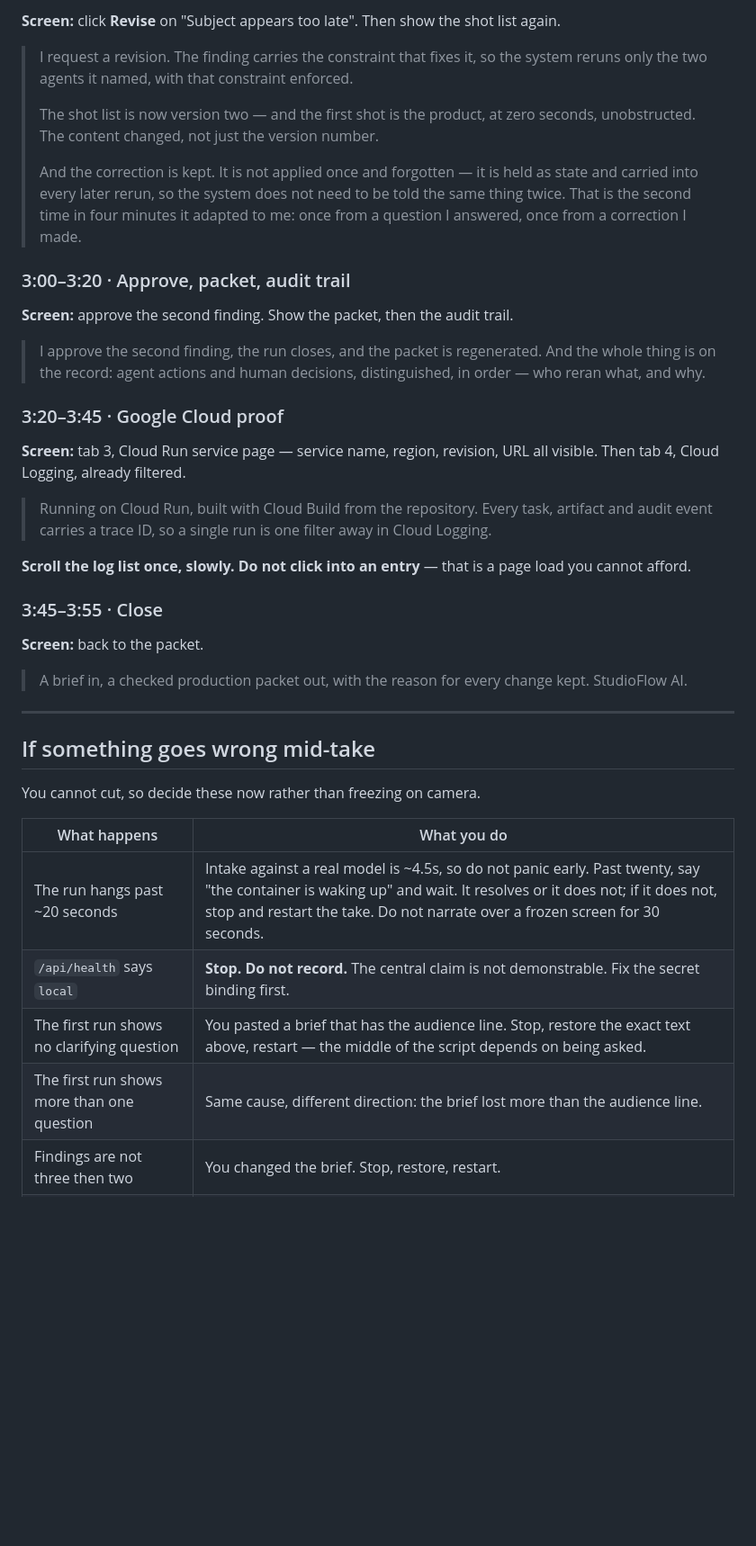
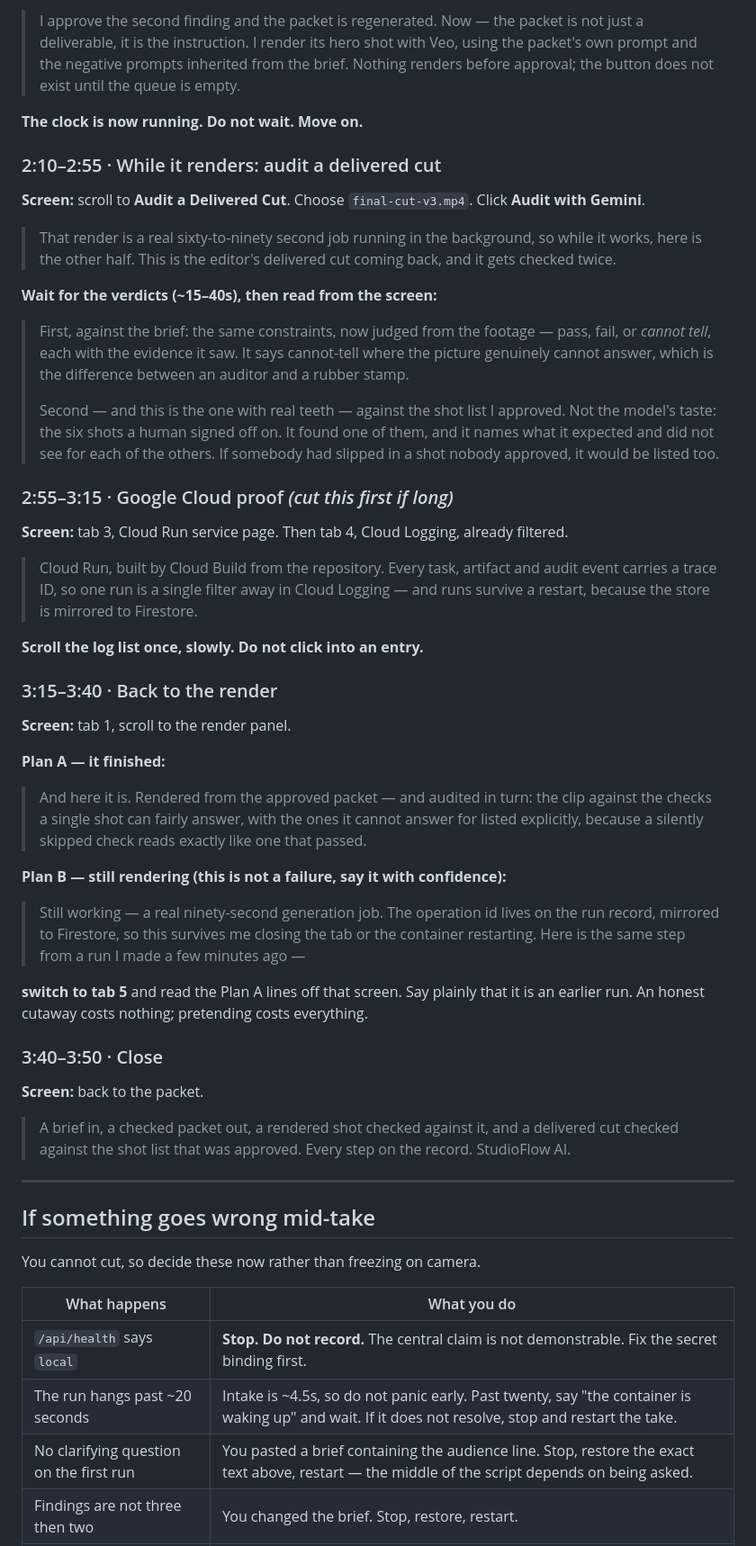
Before and after one commit to suzyeth/studioflow-ai, a Markdown page: docs/DEMO_SCRIPT.md, the part around one of its changes. Shown at 90% size. GitHub-like rendering; blank space fills up the shorter version.

Commit message:
docs: rewrite the demo script around what the product now does

```diff
--- a/docs/DEMO_SCRIPT.md
+++ b/docs/DEMO_SCRIPT.md
@@ -186,42 +161,67 @@ confuse it with the number of finding types; these are the checks that ran.)*
 
-**Screen:** click **Revise** on "Subject appears too late". Then show the shot list again.
+> I approve the second finding and the packet is regenerated. Now — the packet is not
+> just a deliverable, it is the instruction. I render its hero shot with Veo, using the
+> packet's own prompt and the negative prompts inherited from the brief. Nothing renders
+> before approval; the button does not exist until the queue is empty.
 
-> I request a revision. The finding carries the constraint that fixes it, so the system
-> reruns only the two agents it named, with that constraint enforced.
+**The clock is now running. Do not wait. Move on.**
+
+### 2:10–2:55 · While it renders: audit a delivered cut
+
+**Screen:** scroll to **Audit a Delivered Cut**. Choose `final-cut-v3.mp4`. Click
+**Audit with Gemini**.
+
+> That render is a real sixty-to-ninety second job running in the background, so while
+> it works, here is the other half. This is the editor's delivered cut coming back, and
+> it gets checked twice.
+
+**Wait for the verdicts (~15–40s), then read from the screen:**
+
+> First, against the brief: the same constraints, now judged from the footage — pass,
+> fail, or *cannot tell*, each with the evidence it saw. It says cannot-tell where the
+> picture genuinely cannot answer, which is the difference between an auditor and a
+> rubber stamp.
 >
-> The shot list is now version two — and the first shot is the product, at zero seconds,
-> unobstructed. The content changed, not just the version number.
->
-> And the correction is kept. It is not applied once and forgotten — it is held as state
-> and carried into every later rerun, so the system does not need to be told the same
-> thing twice. That is the second time in four minutes it adapted to me: once from a
-> question I answered, once from a correction I made.
+> Second — and this is the one with real teeth — against the shot list I approved. Not
+> the model's taste: the six shots a human signed off on. It found one of them, and it
+> names what it expected and did not see for each of the others. If somebody had slipped
+> in a shot nobody approved, it would be listed too.
 
-### 3:00–3:20 · Approve, packet, audit trail
+### 2:55–3:15 · Google Cloud proof *(cut this first if long)*
 
-**Screen:** approve the second finding. Show the packet, then the audit trail.
+**Screen:** tab 3, Cloud Run service page. Then tab 4, Cloud Logging, already filtered.
 
-> I approve the second finding, the run closes, and the packet is regenerated. And the
-> whole thing is on the record: agent actions and human decisions, distinguished, in
-> order — who reran what, and why.
+> Cloud Run, built by Cloud Build from the repository. Every task, artifact and audit
+> event carries a trace ID, so one run is a single filter away in Cloud Logging — and
+> runs survive a restart, because the store is mirrored to Firestore.
 
-### 3:20–3:45 · Google Cloud proof
+**Scroll the log list once, slowly. Do not click into an entry.**
 
-**Screen:** tab 3, Cloud Run service page — service name, region, revision, URL all
-visible. Then tab 4, Cloud Logging, already filtered.
+### 3:15–3:40 · Back to the render
 
-> Running on Cloud Run, built with Cloud Build from the repository. Every task, artifact
-> and audit event carries a trace ID, so a single run is one filter away in Cloud
-> Logging.
+**Screen:** tab 1, scroll to the render panel.
 
-**Scroll the log list once, slowly. Do not click into an entry** — that is a page load
-you cannot afford.
+**Plan A — it finished:**
 
-### 3:45–3:55 · Close
+> And here it is. Rendered from the approved packet — and audited in turn: the clip
+> against the checks a single shot can fairly answer, with the ones it cannot answer for
+> listed explicitly, because a silently skipped check reads exactly like one that passed.
+
+**Plan B — still rendering (this is not a failure, say it with confidence):**
+
+> Still working — a real ninety-second generation job. The operation id lives on the run
+> record, mirrored to Firestore, so this survives me closing the tab or the container
+> restarting. Here is the same step from a run I made a few minutes ago —
+
+**switch to tab 5** and read the Plan A lines off that screen. Say plainly that it is an
+earlier run. An honest cutaway costs nothing; pretending costs everything.
+
+### 3:40–3:50 · Close
 
 **Screen:** back to the packet.
 
-> A brief in, a checked production packet out, with the reason for every change kept.
+> A brief in, a checked packet out, a rendered shot checked against it, and a delivered
+> cut checked against the shot list that was approved. Every step on the record.
 > StudioFlow AI.
 
 ---
@@ -232,8 +232,7 @@ You cannot cut, so decide these now rather than freezing on camera.
 
 | What happens | What you do |
 | --- | --- |
-| The run hangs past ~20 seconds | Intake against a real model is ~4.5s, so do not panic early. Past twenty, say "the container is waking up" and wait. It resolves or it does not; if it does not, stop and restart the take. Do not narrate over a frozen screen for 30 seconds. |
 | `/api/health` says `local` | **Stop. Do not record.** The central claim is not demonstrable. Fix the secret binding first. |
-| The first run shows no clarifying question | You pasted a brief that has the audience line. Stop, restore the exact text above, restart — the middle of the script depends on being asked. |
-| The first run shows more than one question | Same cause, different direction: the brief lost more than the audience line. |
+| The run hangs past ~20 seconds | Intake is ~4.5s, so do not panic early. Past twenty, say "the container is waking up" and wait. If it does not resolve, stop and restart the take. |
+| No clarifying question on the first run | You pasted a brief containing the audience line. Stop, restore the exact text above, restart — the middle of the script depends on being asked. |
 | Findings are not three then two | You changed the brief. Stop, restore, restart. |
```
Also changed, not shown: other parts of docs/DEMO_SCRIPT.md (+92 -110 lines).
